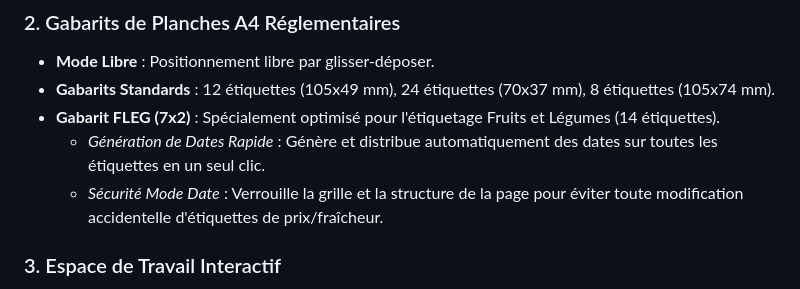
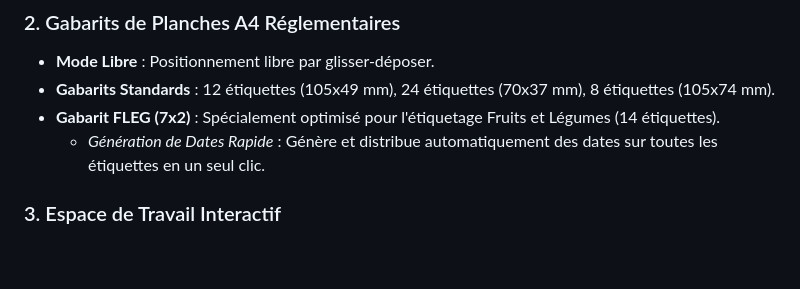
Before and after one commit to Synntraxx/EasyBar, a Markdown page: README.md, the part around one of its changes. Drawn GitHub-style; blank space fills up the shorter version.

Commit message:
Revise application description and remove date safety note
Updated the description of the application to reflect the correct order of 'drive' and 'magasin'. Removed a line about date safety mode.

```diff
--- a/README.md
+++ b/README.md
@@ -16,7 +16,6 @@ EasyBar est un outil web SaaS interne haut de gamme, développé pour simplifier
 *   **Gabarits Standards** : 12 étiquettes (105x49 mm), 24 étiquettes (70x37 mm), 8 étiquettes (105x74 mm).
 *   **Gabarit FLEG (7x2)** : Spécialement optimisé pour l'étiquetage Fruits et Légumes (14 étiquettes).
     *   *Génération de Dates Rapide* : Génère et distribue automatiquement des dates sur toutes les étiquettes en un seul clic.
-    *   *Sécurité Mode Date* : Verrouille la grille et la structure de la page pour éviter toute modification accidentelle d'étiquettes de prix/fraîcheur.
 
 ### 3. Espace de Travail Interactif
 *   **Glisser-Déposer (Drag & Drop)** : Positionnement ultra-fluide des étiquettes en mode libre.
```
Also changed, not shown: other parts of README.md (+1 -1 lines).
